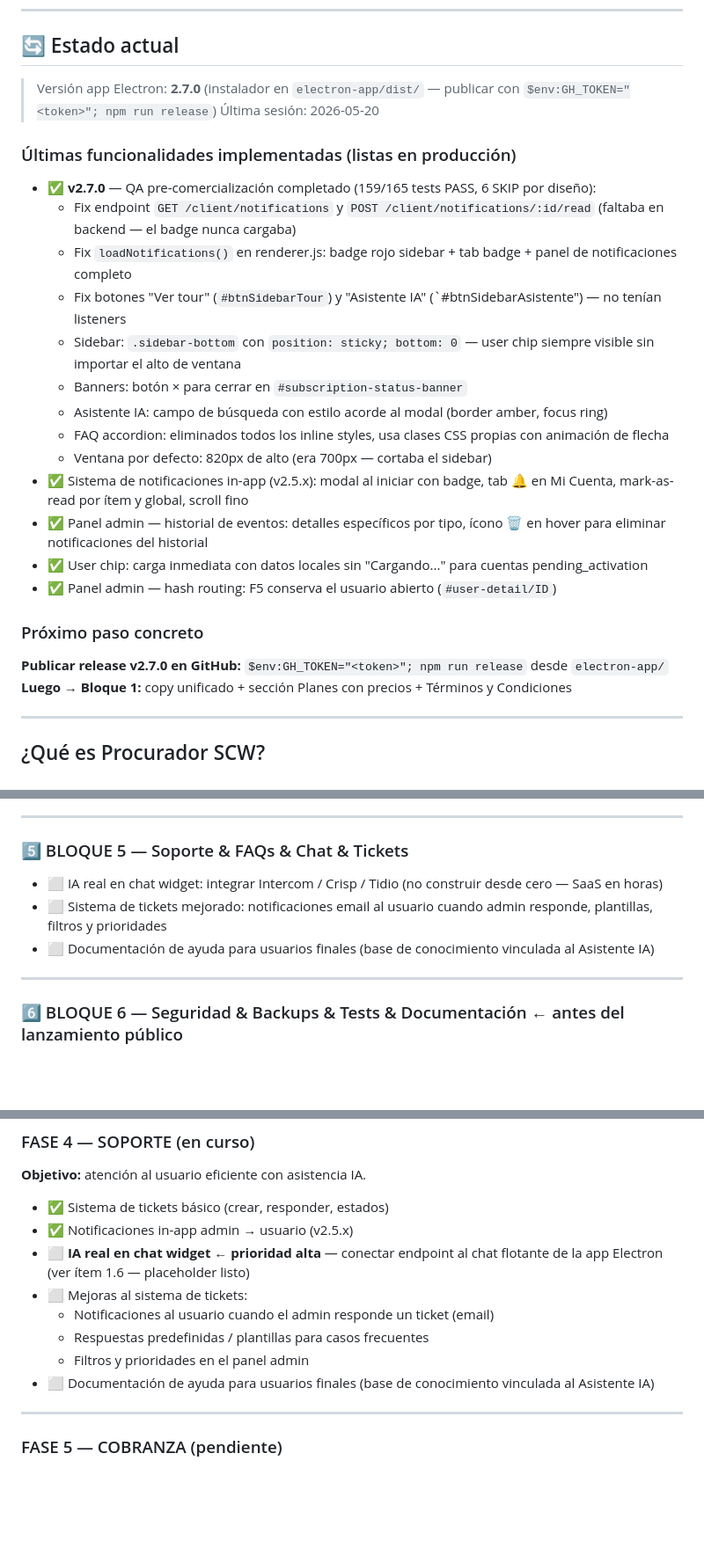
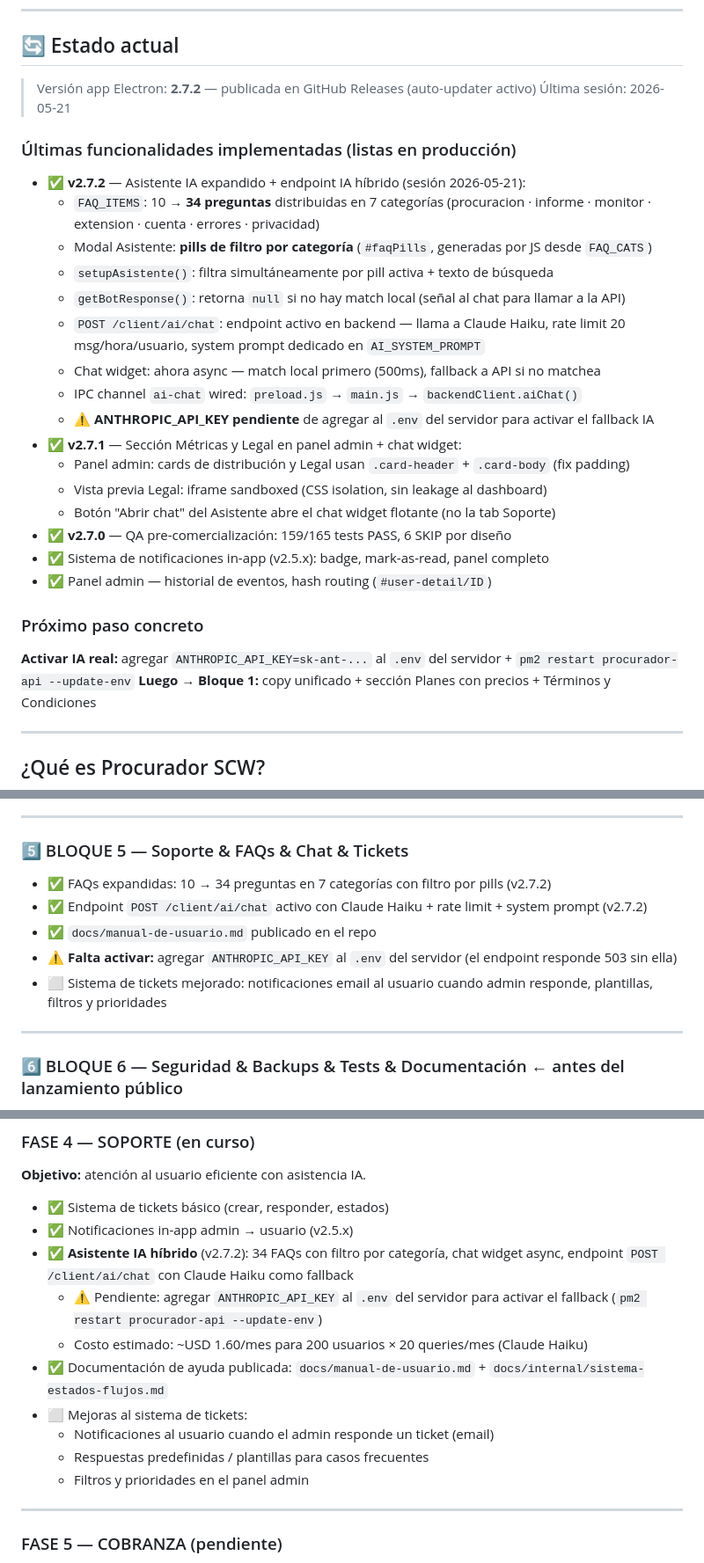
Before and after one commit to jberger19186/procurador-tool, a Markdown page: CLAUDE.md, 3 parts joined by grey strips. Shown at 88% size. Drawn GitHub-style; blank space fills up the shorter version.

Commit message:
docs(claude.md): actualizar a v2.7.2 — IA híbrida, FAQs, endpoints y docs
- Versión y estado: 2.7.1 → 2.7.2, última sesión 2026-05-21
- Estado actual: documenta v2.7.2 (FAQs 34 ítems, pills, endpoint ai/chat)
- Mapa de componentes: agrega docs/manual-de-usuario.md y docs/internal/
- Servicios: agrega Anthropic como proveedor (pendiente API key)
- Endpoints: agrega POST /client/ai/chat
- Bloque 5 y Fase 4: marca IA híbrida como completada, deja ⚠️ API key pendiente

Co-Authored-By: Claude Sonnet 4.6 <noreply@anthropic.com>

```diff
--- a/CLAUDE.md
+++ b/CLAUDE.md
@@ -6,26 +6,29 @@
 ---
 
 ## 🔄 Estado actual
-> Versión app Electron: **2.7.0** (instalador en `electron-app/dist/` — publicar con `$env:GH_TOKEN="<token>"; npm run release`)
-> Última sesión: 2026-05-20
+> Versión app Electron: **2.7.2** — publicada en GitHub Releases (auto-updater activo)
+> Última sesión: 2026-05-21
 
 ### Últimas funcionalidades implementadas (listas en producción)
-- ✅ **v2.7.0** — QA pre-comercialización completado (159/165 tests PASS, 6 SKIP por diseño):
-  - Fix endpoint `GET /client/notifications` y `POST /client/notifications/:id/read` (faltaba en backend — el badge nunca cargaba)
-  - Fix `loadNotifications()` en renderer.js: badge rojo sidebar + tab badge + panel de notificaciones completo
-  - Fix botones "Ver tour" (`#btnSidebarTour`) y "Asistente IA" (`#btnSidebarAsistente") — no tenían listeners
-  - Sidebar: `.sidebar-bottom` con `position: sticky; bottom: 0` — user chip siempre visible sin importar el alto de ventana
-  - Banners: botón × para cerrar en `#subscription-status-banner`
-  - Asistente IA: campo de búsqueda con estilo acorde al modal (border amber, focus ring)
-  - FAQ accordion: eliminados todos los inline styles, usa clases CSS propias con animación de flecha
-  - Ventana por defecto: 820px de alto (era 700px — cortaba el sidebar)
-- ✅ Sistema de notificaciones in-app (v2.5.x): modal al iniciar con badge, tab 🔔 en Mi Cuenta, mark-as-read por ítem y global, scroll fino
-- ✅ Panel admin — historial de eventos: detalles específicos por tipo, ícono 🗑️ en hover para eliminar notificaciones del historial
-- ✅ User chip: carga inmediata con datos locales sin "Cargando..." para cuentas pending_activation
-- ✅ Panel admin — hash routing: F5 conserva el usuario abierto (`#user-detail/ID`)
+- ✅ **v2.7.2** — Asistente IA expandido + endpoint IA híbrido (sesión 2026-05-21):
+  - `FAQ_ITEMS`: 10 → **34 preguntas** distribuidas en 7 categorías (procuracion · informe · monitor · extension · cuenta · errores · privacidad)
+  - Modal Asistente: **pills de filtro por categoría** (`#faqPills`, generadas por JS desde `FAQ_CATS`)
+  - `setupAsistente()`: filtra simultáneamente por pill activa + texto de búsqueda
+  - `getBotResponse()`: retorna `null` si no hay match local (señal al chat para llamar a la API)
+  - `POST /client/ai/chat`: endpoint activo en backend — llama a Claude Haiku, rate limit 20 msg/hora/usuario, system prompt dedicado en `AI_SYSTEM_PROMPT`
+  - Chat widget: ahora async — match local primero (500ms), fallback a API si no matchea
+  - IPC channel `ai-chat` wired: `preload.js` → `main.js` → `backendClient.aiChat()`
+  - ⚠️ **ANTHROPIC_API_KEY pendiente** de agregar al `.env` del servidor para activar el fallback IA
+- ✅ **v2.7.1** — Sección Métricas y Legal en panel admin + chat widget:
+  - Panel admin: cards de distribución y Legal usan `.card-header` + `.card-body` (fix padding)
+  - Vista previa Legal: iframe sandboxed (CSS isolation, sin leakage al dashboard)
+  - Botón "Abrir chat" del Asistente abre el chat widget flotante (no la tab Soporte)
+- ✅ **v2.7.0** — QA pre-comercialización: 159/165 tests PASS, 6 SKIP por diseño
+- ✅ Sistema de notificaciones in-app (v2.5.x): badge, mark-as-read, panel completo
+- ✅ Panel admin — historial de eventos, hash routing (`#user-detail/ID`)
 
 ### Próximo paso concreto
-**Publicar release v2.7.0 en GitHub:** `$env:GH_TOKEN="<token>"; npm run release` desde `electron-app/`
+**Activar IA real:** agregar `ANTHROPIC_API_KEY=sk-ant-...` al `.env` del servidor + `pm2 restart procurador-api --update-env`
 **Luego → Bloque 1:** copy unificado + sección Planes con precios + Términos y Condiciones
 
 ---
@@ -663,9 +671,11 @@ Si el resultado es `False`, la automatización **no puede autofill** y el usuari
 ---
 
 ### 5️⃣ BLOQUE 5 — Soporte & FAQs & Chat & Tickets
-- ⬜ IA real en chat widget: integrar Intercom / Crisp / Tidio (no construir desde cero — SaaS en horas)
+- ✅ FAQs expandidas: 10 → 34 preguntas en 7 categorías con filtro por pills (v2.7.2)
+- ✅ Endpoint `POST /client/ai/chat` activo con Claude Haiku + rate limit + system prompt (v2.7.2)
+- ✅ `docs/manual-de-usuario.md` publicado en el repo
+- ⚠️ **Falta activar:** agregar `ANTHROPIC_API_KEY` al `.env` del servidor (el endpoint responde 503 sin ella)
 - ⬜ Sistema de tickets mejorado: notificaciones email al usuario cuando admin responde, plantillas, filtros y prioridades
-- ⬜ Documentación de ayuda para usuarios finales (base de conocimiento vinculada al Asistente IA)
 
 ---
 
@@ -908,12 +918,14 @@ Sección Sistema del sidebar:
 
 - ✅ Sistema de tickets básico (crear, responder, estados)
 - ✅ Notificaciones in-app admin → usuario (v2.5.x)
-- ⬜ **IA real en chat widget** ← **prioridad alta** — conectar endpoint al chat flotante de la app Electron (ver ítem 1.6 — placeholder listo)
+- ✅ **Asistente IA híbrido** (v2.7.2): 34 FAQs con filtro por categoría, chat widget async, endpoint `POST /client/ai/chat` con Claude Haiku como fallback
+  - ⚠️ Pendiente: agregar `ANTHROPIC_API_KEY` al `.env` del servidor para activar el fallback (`pm2 restart procurador-api --update-env`)
+  - Costo estimado: ~USD 1.60/mes para 200 usuarios × 20 queries/mes (Claude Haiku)
+- ✅ Documentación de ayuda publicada: `docs/manual-de-usuario.md` + `docs/internal/sistema-estados-flujos.md`
 - ⬜ Mejoras al sistema de tickets:
   - Notificaciones al usuario cuando el admin responde un ticket (email)
   - Respuestas predefinidas / plantillas para casos frecuentes
   - Filtros y prioridades en el panel admin
-- ⬜ Documentación de ayuda para usuarios finales (base de conocimiento vinculada al Asistente IA)
 
 ---
 
```
Also changed, not shown: other parts of CLAUDE.md (+7 -2 lines).
